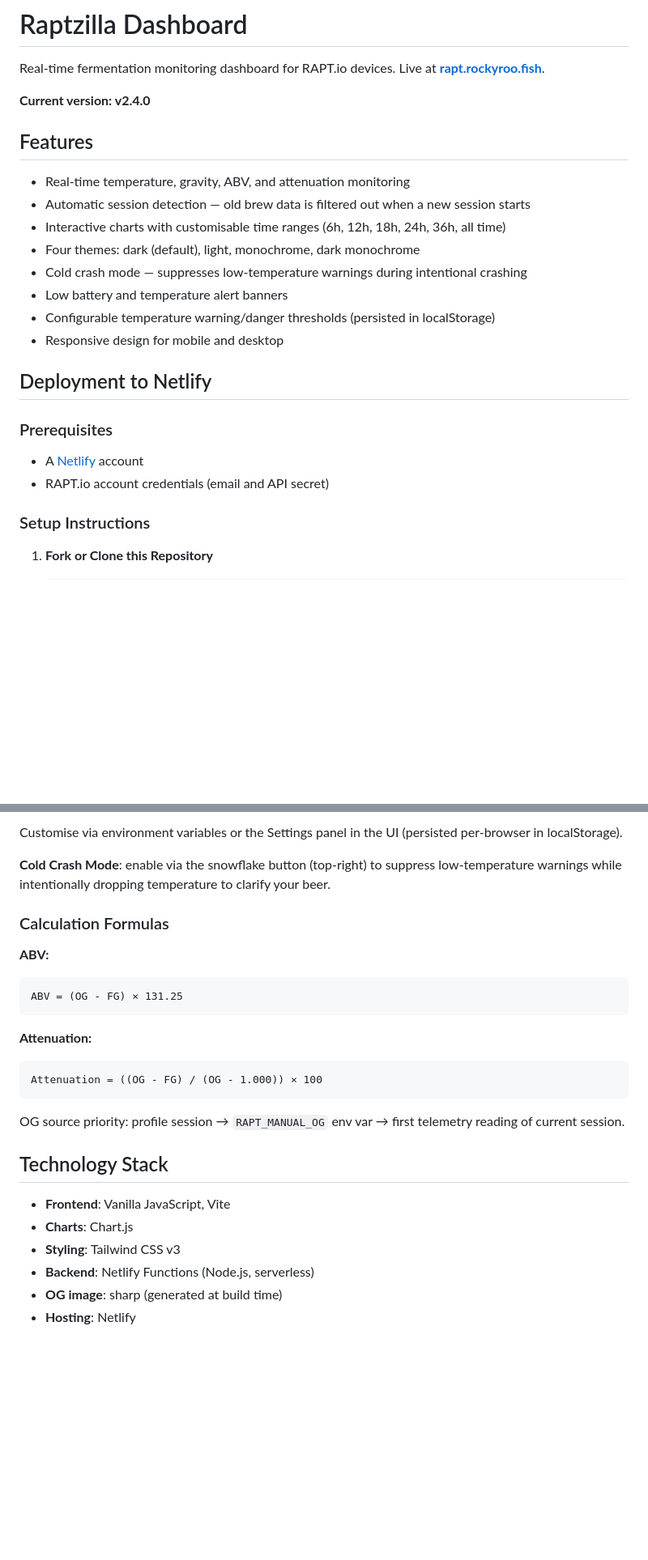
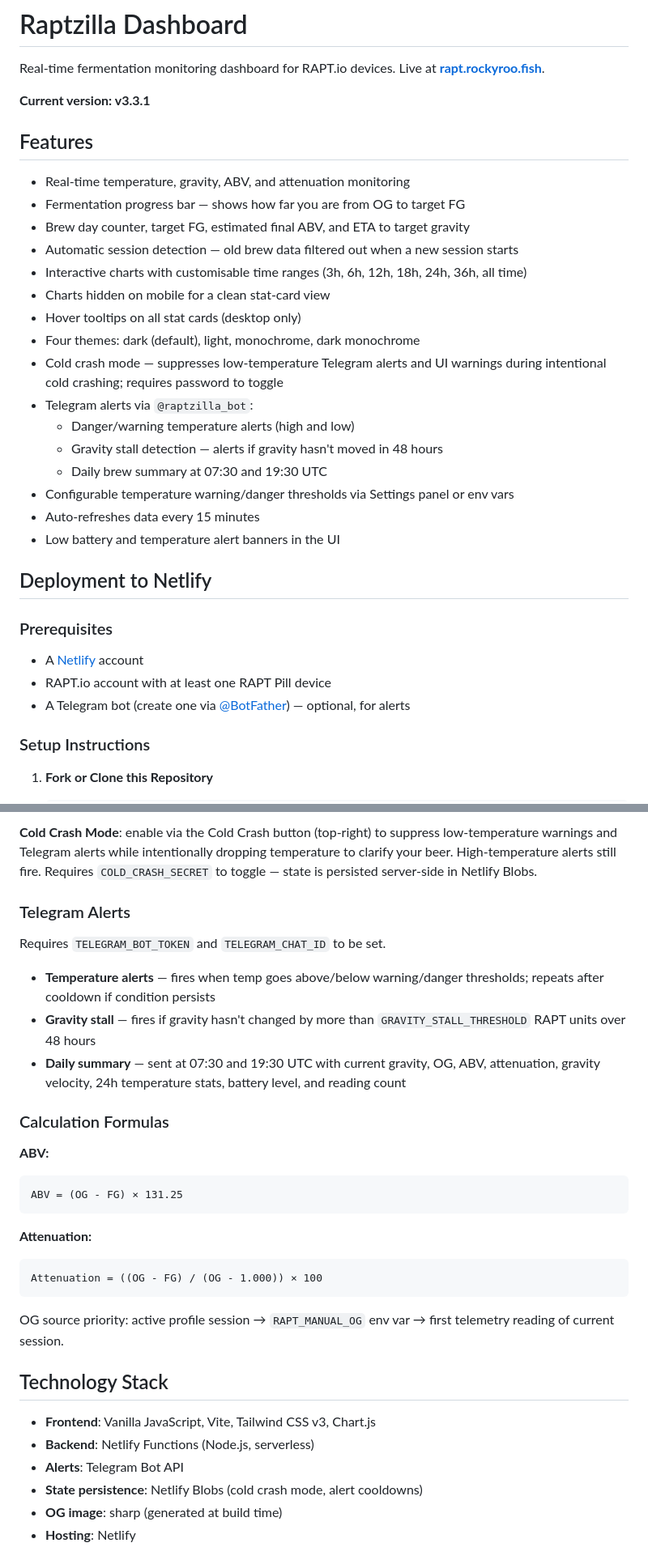
Before and after one commit to JavierIOM/rapt, a Markdown page: README.md, 2 parts joined by grey strips. Shown at 81% size. Drawn GitHub-style; blank space fills up the shorter version.

````diff
--- a/README.md
+++ b/README.md
@@ -2,25 +2,34 @@
 
 Real-time fermentation monitoring dashboard for RAPT.io devices. Live at **[rapt.rockyroo.fish](https://rapt.rockyroo.fish)**.
 
-**Current version: v2.4.0**
+**Current version: v3.3.1**
 
 ## Features
 
 - Real-time temperature, gravity, ABV, and attenuation monitoring
-- Automatic session detection — old brew data is filtered out when a new session starts
-- Interactive charts with customisable time ranges (6h, 12h, 18h, 24h, 36h, all time)
+- Fermentation progress bar — shows how far you are from OG to target FG
+- Brew day counter, target FG, estimated final ABV, and ETA to target gravity
+- Automatic session detection — old brew data filtered out when a new session starts
+- Interactive charts with customisable time ranges (3h, 6h, 12h, 18h, 24h, 36h, all time)
+- Charts hidden on mobile for a clean stat-card view
+- Hover tooltips on all stat cards (desktop only)
 - Four themes: dark (default), light, monochrome, dark monochrome
-- Cold crash mode — suppresses low-temperature warnings during intentional crashing
-- Low battery and temperature alert banners
-- Configurable temperature warning/danger thresholds (persisted in localStorage)
-- Responsive design for mobile and desktop
+- Cold crash mode — suppresses low-temperature Telegram alerts and UI warnings during intentional cold crashing; requires password to toggle
+- Telegram alerts via `@raptzilla_bot`:
+  - Danger/warning temperature alerts (high and low)
+  - Gravity stall detection — alerts if gravity hasn't moved in 48 hours
+  - Daily brew summary at 07:30 and 19:30 UTC
+- Configurable temperature warning/danger thresholds via Settings panel or env vars
+- Auto-refreshes data every 15 minutes
+- Low battery and temperature alert banners in the UI
 
 ## Deployment to Netlify
 
 ### Prerequisites
 
 - A [Netlify](https://www.netlify.com/) account
-- RAPT.io account credentials (email and API secret)
+- RAPT.io account with at least one RAPT Pill device
+- A Telegram bot (create one via [@BotFather](https://t.me/botfather)) — optional, for alerts
 
 ### Setup Instructions
 
@@ -114,7 +118,13 @@ Default ranges:
 
-Customise via environment variables or the Settings panel in the UI (persisted per-browser in localStorage).
+**Cold Crash Mode**: enable via the Cold Crash button (top-right) to suppress low-temperature warnings and Telegram alerts while intentionally dropping temperature to clarify your beer. High-temperature alerts still fire. Requires `COLD_CRASH_SECRET` to toggle — state is persisted server-side in Netlify Blobs.
 
-**Cold Crash Mode**: enable via the snowflake button (top-right) to suppress low-temperature warnings while intentionally dropping temperature to clarify your beer.
+### Telegram Alerts
+
+Requires `TELEGRAM_BOT_TOKEN` and `TELEGRAM_CHAT_ID` to be set.
+
+- **Temperature alerts** — fires when temp goes above/below warning/danger thresholds; repeats after cooldown if condition persists
+- **Gravity stall** — fires if gravity hasn't changed by more than `GRAVITY_STALL_THRESHOLD` RAPT units over 48 hours
+- **Daily summary** — sent at 07:30 and 19:30 UTC with current gravity, OG, ABV, attenuation, gravity velocity, 24h temperature stats, battery level, and reading count
 
 ### Calculation Formulas
 
@@ -128,14 +138,14 @@ ABV = (OG - FG) × 131.25
 Attenuation = ((OG - FG) / (OG - 1.000)) × 100
 ```
 
-OG source priority: profile session → `RAPT_MANUAL_OG` env var → first telemetry reading of current session.
+OG source priority: active profile session → `RAPT_MANUAL_OG` env var → first telemetry reading of current session.
 
 ## Technology Stack
 
-- **Frontend**: Vanilla JavaScript, Vite
-- **Charts**: Chart.js
-- **Styling**: Tailwind CSS v3
+- **Frontend**: Vanilla JavaScript, Vite, Tailwind CSS v3, Chart.js
 - **Backend**: Netlify Functions (Node.js, serverless)
+- **Alerts**: Telegram Bot API
+- **State persistence**: Netlify Blobs (cold crash mode, alert cooldowns)
 - **OG image**: sharp (generated at build time)
 - **Hosting**: Netlify
 
````
Also changed, not shown: other parts of README.md (+35 -40 lines).
